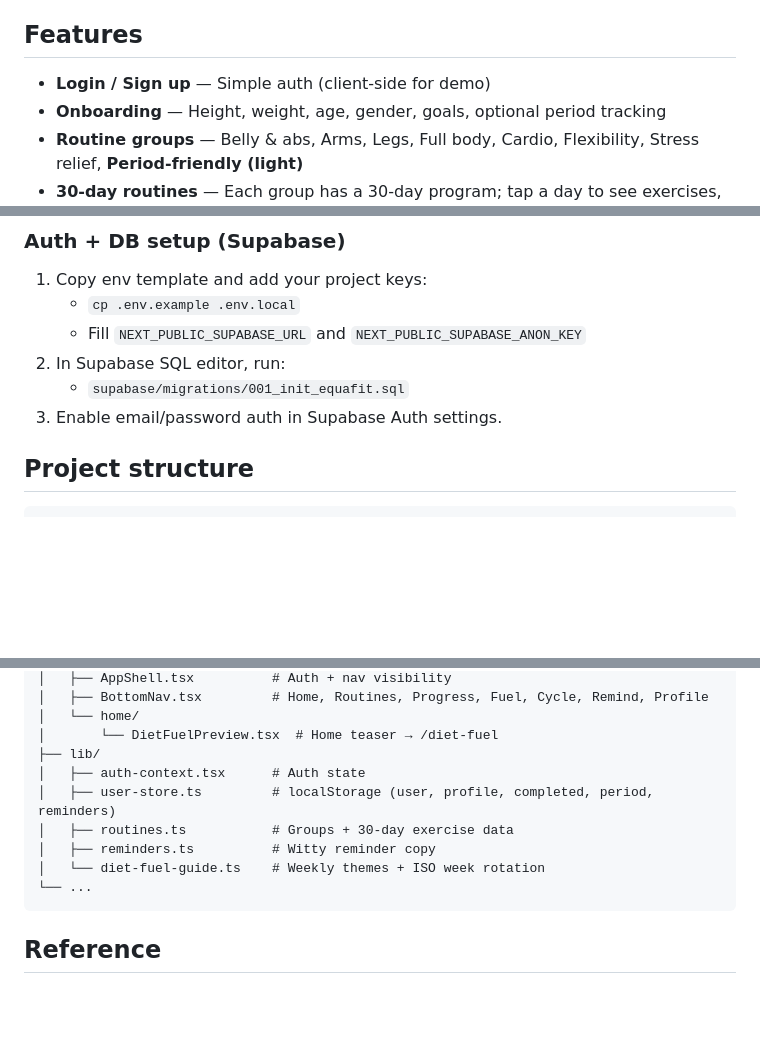
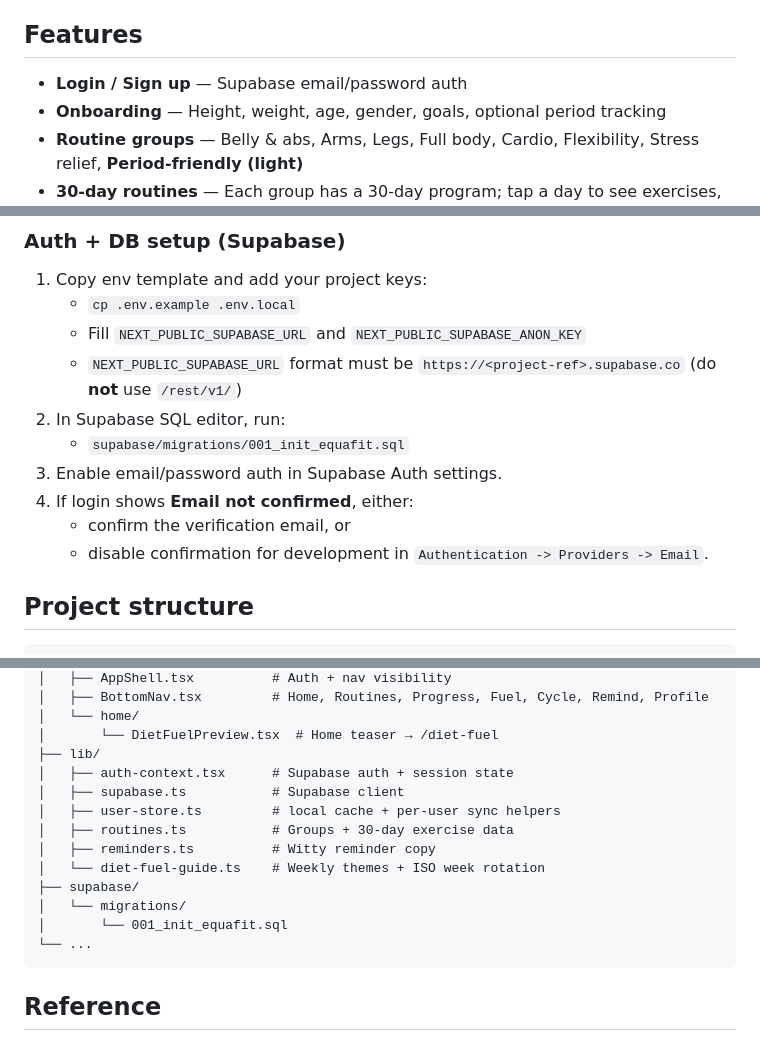
Before and after one commit to gitika123/equafit, a Markdown page: README.md, 3 parts joined by grey strips. GitHub-like rendering; blank space fills up the shorter version.

Commit message:
Readme change for auth

````diff
--- a/README.md
+++ b/README.md
@@ -4,7 +4,7 @@ A **personalized, animated fitness & wellness app** for college students. Login,
 
 ## Features
 
-- **Login / Sign up** — Simple auth (client-side for demo)
+- **Login / Sign up** — Supabase email/password auth
 - **Onboarding** — Height, weight, age, gender, goals, optional period tracking
 - **Routine groups** — Belly & abs, Arms, Legs, Full body, Cardio, Flexibility, Stress relief, **Period-friendly (light)**
 - **30-day routines** — Each group has a 30-day program; tap a day to see exercises, watch video tutorials (YouTube), and mark complete
@@ -45,9 +45,13 @@ Open [http://localhost:3000](http://localhost:3000). Sign up → complete onboar
 1. Copy env template and add your project keys:
    - `cp .env.example .env.local`
    - Fill `NEXT_PUBLIC_SUPABASE_URL` and `NEXT_PUBLIC_SUPABASE_ANON_KEY`
+   - `NEXT_PUBLIC_SUPABASE_URL` format must be `https://<project-ref>.supabase.co` (do **not** use `/rest/v1/`)
 2. In Supabase SQL editor, run:
    - `supabase/migrations/001_init_equafit.sql`
 3. Enable email/password auth in Supabase Auth settings.
+4. If login shows **Email not confirmed**, either:
+   - confirm the verification email, or
+   - disable confirmation for development in `Authentication -> Providers -> Email`.
 
 ## Project structure
 
@@ -74,11 +78,15 @@ equafit/
 │   └── home/
 │       └── DietFuelPreview.tsx  # Home teaser → /diet-fuel
 ├── lib/
-│   ├── auth-context.tsx      # Auth state
-│   ├── user-store.ts         # localStorage (user, profile, completed, period, reminders)
+│   ├── auth-context.tsx      # Supabase auth + session state
+│   ├── supabase.ts           # Supabase client
+│   ├── user-store.ts         # local cache + per-user sync helpers
 │   ├── routines.ts           # Groups + 30-day exercise data
 │   ├── reminders.ts          # Witty reminder copy
 │   └── diet-fuel-guide.ts    # Weekly themes + ISO week rotation
+├── supabase/
+│   └── migrations/
+│       └── 001_init_equafit.sql
 └── ...
 ```
 
````
